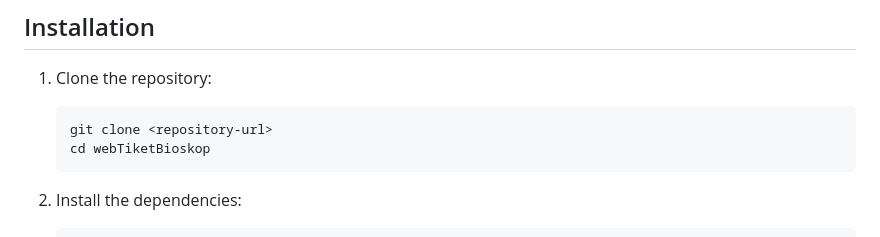
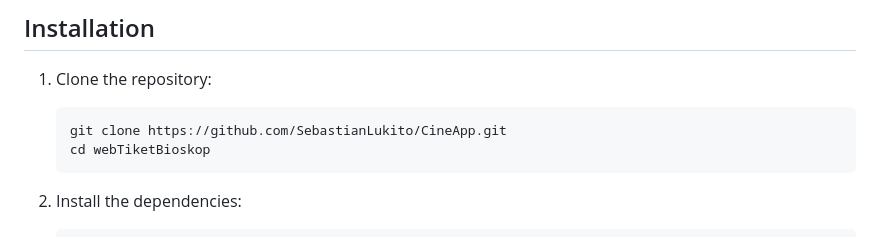
Before and after one commit to SebastianLukito/CineApp, a Markdown page: README.md, the part around the change. GitHub-like rendering.

````diff
--- a/README.md
+++ b/README.md
@@ -15,7 +15,7 @@ Before you begin, ensure you have met the following requirements:
 
 1. Clone the repository:
     ```bash
-    git clone <repository-url>
+    git clone https://github.com/SebastianLukito/CineApp.git
     cd webTiketBioskop
     ```
 
````
